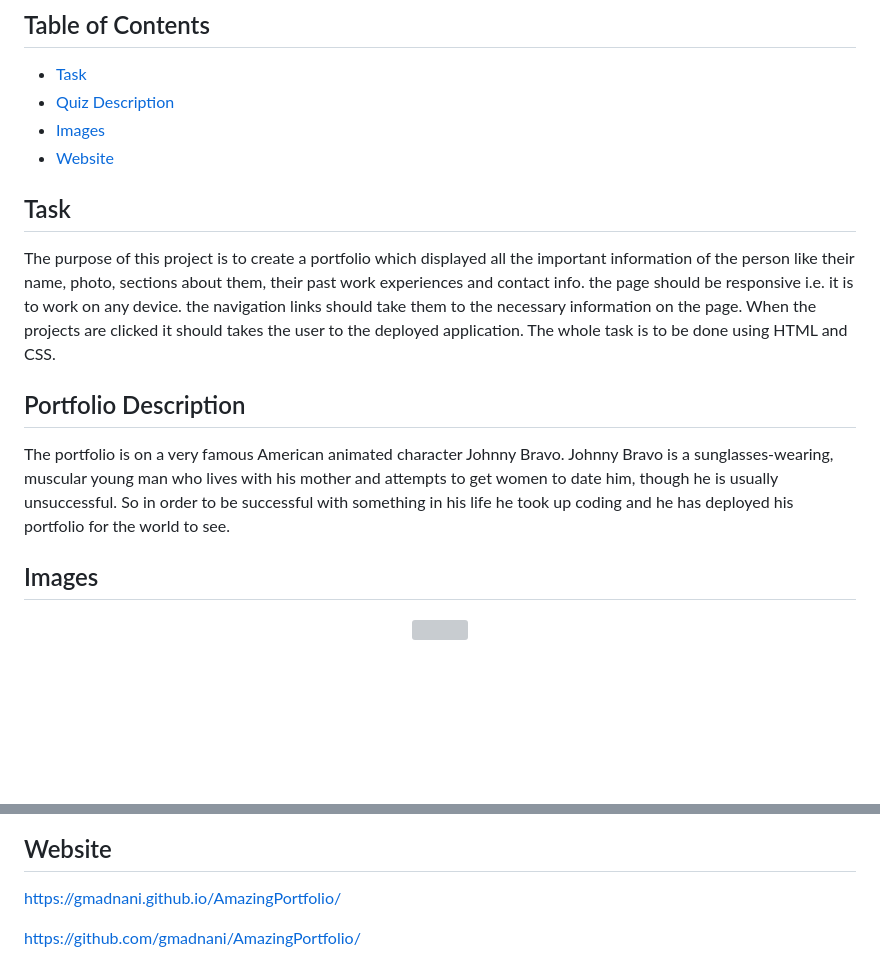
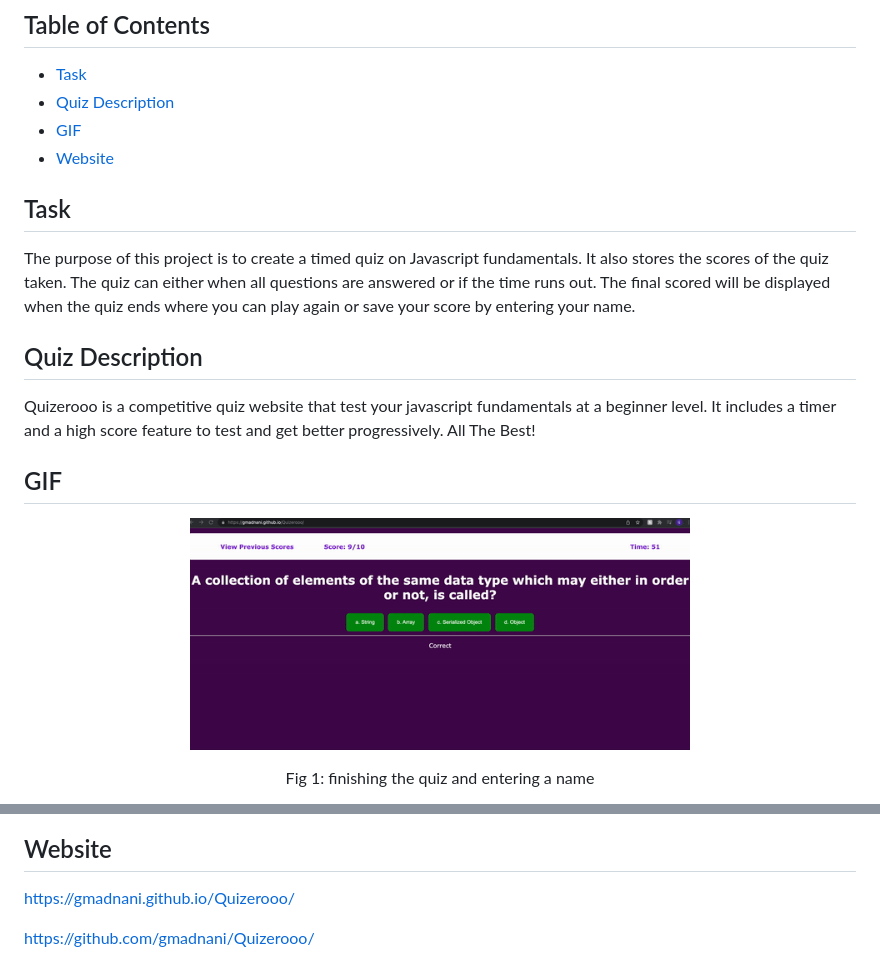
Before and after one commit to gmadnani/Quizerooo, a Markdown page: README.md, 2 parts joined by grey strips. Drawn GitHub-style; pictures changed too: finishquiz.gif (added); blank space fills up the shorter version; grey boxes are pictures that could not be loaded.

```diff
--- a/README.md
+++ b/README.md
@@ -1,18 +1,20 @@
 ## Table of Contents
 - [Task](#task)
 - [Quiz Description](#Quiz-description)
-- [Images](#images)
+- [GIF](#gif)
 - [Website](#website)
 
 ## Task
-The purpose of this project is to create a portfolio which displayed all the important information of the person like their name, photo, sections about them, their past work experiences and contact info. the page should be responsive i.e. it is to work on any device. the navigation links should take them to the necessary information on the page. When the projects are clicked it should takes the user to the deployed application. The whole task is to be done using HTML and CSS.
+The purpose of this project is to create a timed quiz on Javascript fundamentals. It also stores the scores of the quiz taken. The quiz can either when all questions are answered or if the time runs out. The final scored will be displayed when the quiz ends where you can play again or save your score by entering your name.
 
-## Portfolio Description
-The portfolio is on a very famous American animated character Johnny Bravo. Johnny Bravo is a sunglasses-wearing, muscular young man who lives with his mother and attempts to get women to date him, though he is usually unsuccessful. So in order to be successful with something in his life he took up coding and he has deployed his portfolio for the world to see.
+## Quiz Description
+Quizerooo is a competitive quiz website that test your javascript fundamentals at a beginner level. It includes a timer and a high score feature to test and get better progressively. All The Best!
 
-## Images
+## GIF
 
-<figure align="center">
-  <img src="./assets/images/s1.png"  width="400" >
-</figure>
+<p align="center">
+  <img src="finishquiz.gif"  width="500" >
+  <p align="center">Fig 1: finishing the quiz and entering a name</p>
+  <br/>
+</p>
 
@@ -38,6 +26,6 @@ The portfolio is on a very famous American animated character Johnny Bravo. John
 
 
 ## Website
-https://gmadnani.github.io/AmazingPortfolio/
+https://gmadnani.github.io/Quizerooo/
 
-https://github.com/gmadnani/AmazingPortfolio/
+https://github.com/gmadnani/Quizerooo/
```
Also changed, not shown: other parts of README.md (+5 -19 lines), viewscores.gif (added), 1 other file.
